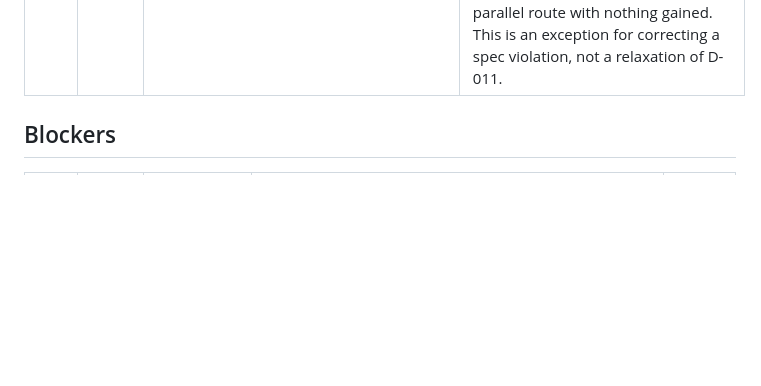
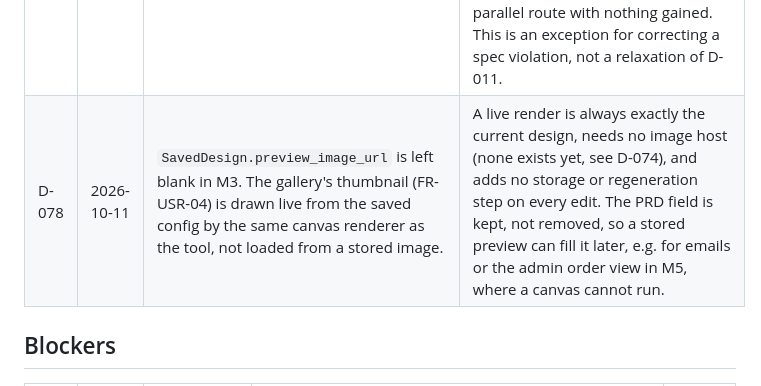
Before and after one commit to stenwire/momus-collective, a Markdown page: docs/TODO.md, the part around one of its changes. Drawn GitHub-style; blank space fills up the shorter version.

Commit message:
M3 T-318: record live gallery thumbnails over stored previews

```diff
--- a/docs/TODO.md
+++ b/docs/TODO.md
@@ -301,6 +302,7 @@ a new row that names the old one, never by editing or deleting.
 | D-075 | 2026-10-11 | In M3, the design tool's Add to cart saves the design and generates its 300 DPI print file (FR-DES-09's "when the user adds a custom design to their cart"), but does not yet create a cart line, which arrives with M4's cart (T-401). Custom designs require an account: guests pressing Add to cart get the same register prompt as Save. | The cart does not exist until M4, the same situation as T-206's Add to Bag. The account requirement follows from the PRD's own data model: `SavedDesign.user_id` is a required FK and a `CartItem` references a custom design only through `saved_design_id`, so a guest has no way to hold one. This trades some guest conversion on custom shirts for the data model as specified. Revisit before M4 if guest custom orders matter, which would mean making `SavedDesign.user` nullable with a session key. |
 | D-076 | 2026-10-11 | The pricing migration seeds placeholder costs: blanks ₦3,500 (Black, White) or ₦4,000 (other colours), print ₦4,000, margin ₦5,000, giving ₦12,500 to ₦13,000 per custom shirt. | FR-DES-11 says the admin sets these values but gives none, and the design page must show a price from day one. These are deliberately round placeholders, not market research. The admin overwrites them through `/api/v1/admin/design-pricing/` or Django admin before launch. Seeding beats leaving the tables empty, which would break the price display and M4's cart. |
 | D-077 | 2026-10-11 | Catalog `shirt_colors` validation was tightened in place within v1 (T-315), rather than through a v2 admin endpoint as D-011 would otherwise require. | Every value the new check rejects was already invalid under SPC-03, the PRD's exact seven-colour list; the endpoint was accepting data the spec forbids. No client writes the field: the frontend has no admin UI, and the endpoint is staff-only. Versioning a staff-only endpoint with no consumer to protect would add a parallel route with nothing gained. This is an exception for correcting a spec violation, not a relaxation of D-011. |
+| D-078 | 2026-10-11 | `SavedDesign.preview_image_url` is left blank in M3. The gallery's thumbnail (FR-USR-04) is drawn live from the saved config by the same canvas renderer as the tool, not loaded from a stored image. | A live render is always exactly the current design, needs no image host (none exists yet, see D-074), and adds no storage or regeneration step on every edit. The PRD field is kept, not removed, so a stored preview can fill it later, e.g. for emails or the admin order view in M5, where a canvas cannot run. |
 
 ## Blockers
 
```
Also changed, not shown: other parts of docs/TODO.md (+2 -1 lines).
